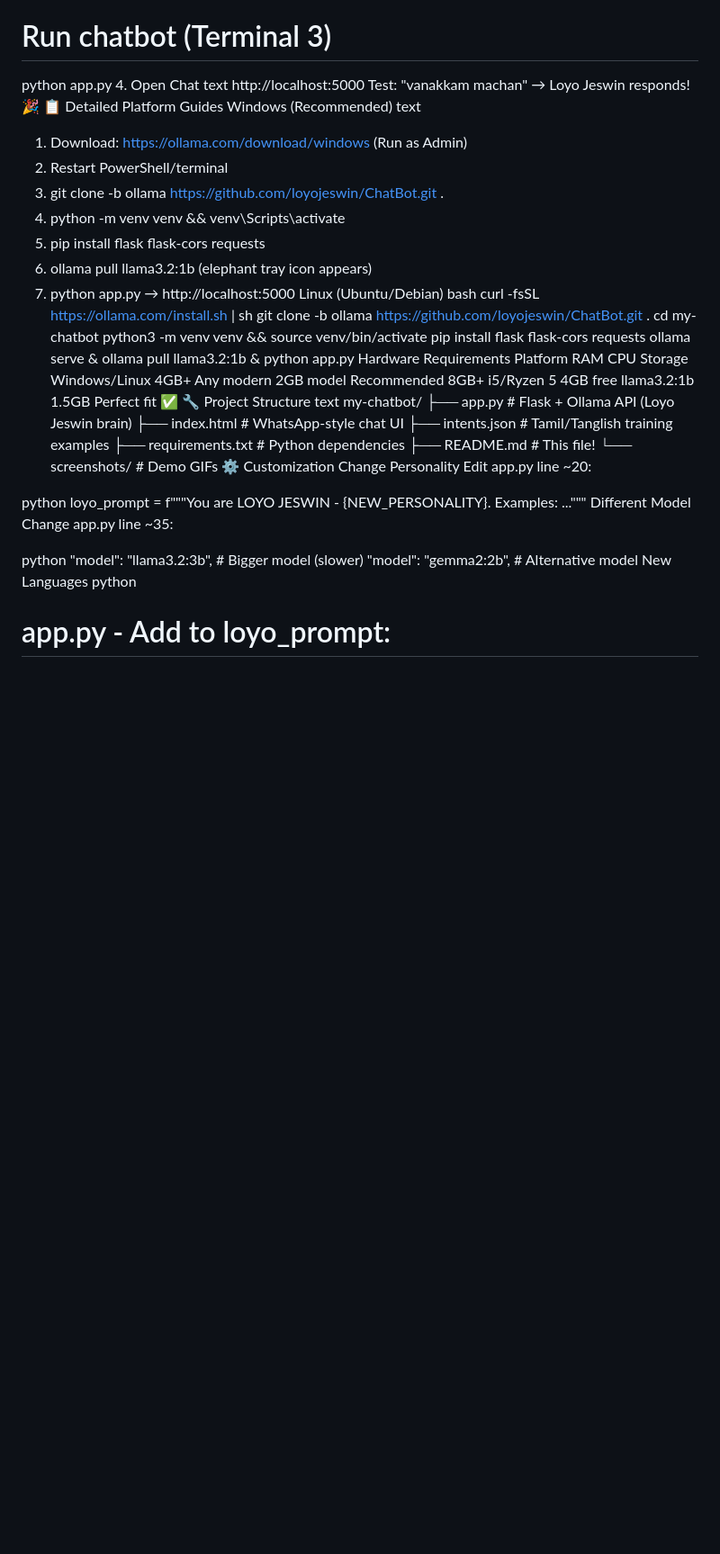
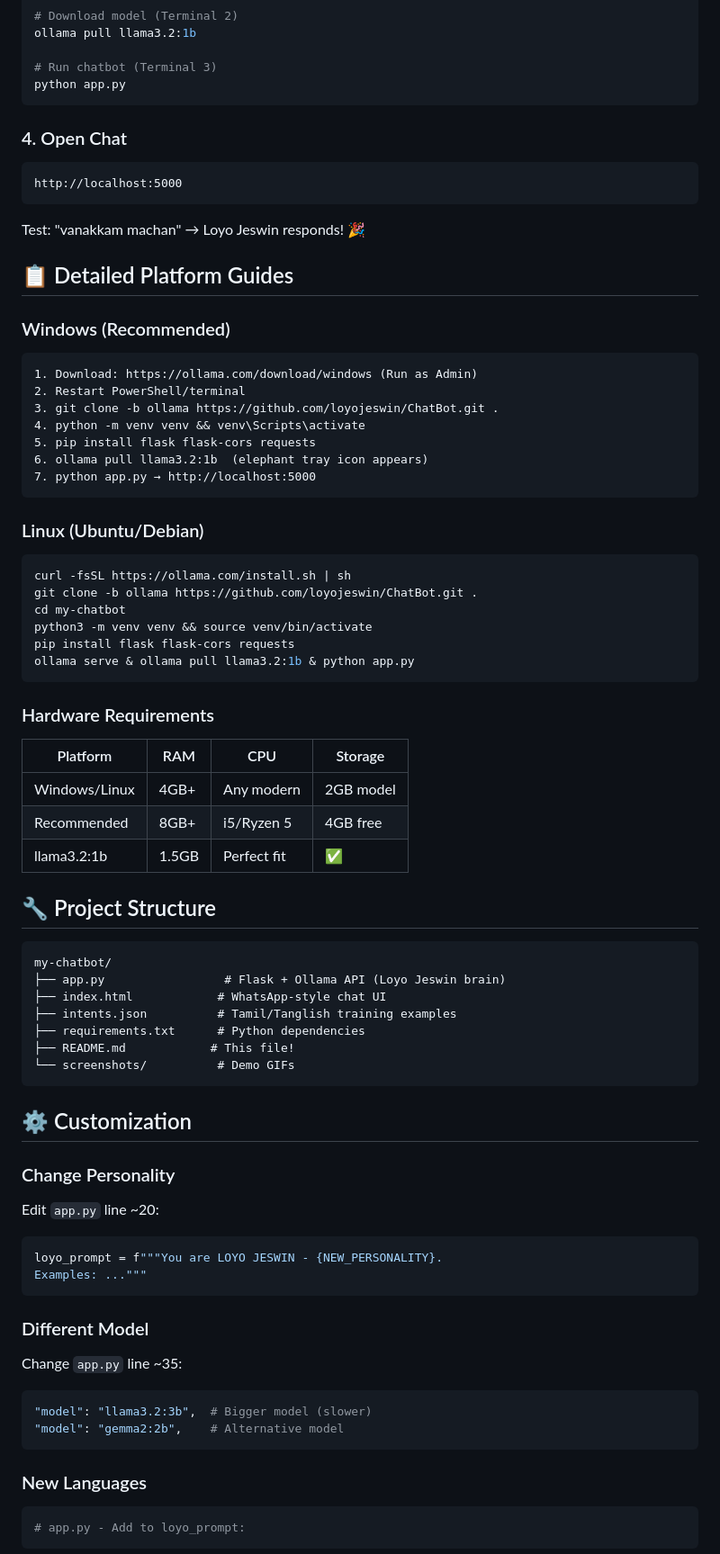
Before and after one commit to loyojeswin/ChatBot, a Markdown page: README.md, the part around one of its changes. Shown at 90% size. GitHub-like rendering; blank space fills up the shorter version.

Commit message:
README.md improved
Updated README formatting and structure for clarity.

````diff
--- a/README.md
+++ b/README.md
@@ -67,13 +74,21 @@ ollama pull llama3.2:1b
 
 # Run chatbot (Terminal 3)
 python app.py
-4. Open Chat
-text
+```
+
+### 4. Open Chat
+
+```text
 http://localhost:5000
+```
+
 Test: "vanakkam machan" → Loyo Jeswin responds! 🎉
-📋 Detailed Platform Guides
-Windows (Recommended)
-text
+
+## 📋 Detailed Platform Guides
+
+### Windows (Recommended)
+
+```text
 1. Download: https://ollama.com/download/windows (Run as Admin)
 2. Restart PowerShell/terminal
 3. git clone -b ollama https://github.com/loyojeswin/ChatBot.git .
@@ -81,21 +96,30 @@ text
 5. pip install flask flask-cors requests
 6. ollama pull llama3.2:1b  (elephant tray icon appears)
 7. python app.py → http://localhost:5000
-Linux (Ubuntu/Debian)
-bash
+```
+
+### Linux (Ubuntu/Debian)
+
+```bash
 curl -fsSL https://ollama.com/install.sh | sh
 git clone -b ollama https://github.com/loyojeswin/ChatBot.git .
 cd my-chatbot
 python3 -m venv venv && source venv/bin/activate
 pip install flask flask-cors requests
 ollama serve & ollama pull llama3.2:1b & python app.py
-Hardware Requirements
-Platform	RAM	CPU	Storage
-Windows/Linux	4GB+	Any modern	2GB model
-Recommended	8GB+	i5/Ryzen 5	4GB free
-llama3.2:1b	1.5GB	Perfect fit	✅
-🔧 Project Structure
-text
+```
+
+### Hardware Requirements
+
+| Platform | RAM | CPU | Storage |
+|----------|-----|-----|---------|
+| Windows/Linux | 4GB+ | Any modern | 2GB model |
+| Recommended | 8GB+ | i5/Ryzen 5 | 4GB free |
+| llama3.2:1b | 1.5GB | Perfect fit | ✅ |
+
+## 🔧 Project Structure
+
+```text
 my-chatbot/
 ├── app.py                 # Flask + Ollama API (Loyo Jeswin brain)
 ├── index.html            # WhatsApp-style chat UI
@@ -103,20 +127,31 @@ my-chatbot/
 ├── requirements.txt      # Python dependencies
 ├── README.md            # This file!
 └── screenshots/          # Demo GIFs
-⚙️ Customization
-Change Personality
-Edit app.py line ~20:
+```
 
-python
+## ⚙️ Customization
+
+### Change Personality
+
+Edit `app.py` line ~20:
+
+```python
 loyo_prompt = f"""You are LOYO JESWIN - {NEW_PERSONALITY}.
 Examples: ..."""
-Different Model
-Change app.py line ~35:
+```
 
-python
+### Different Model
+
+Change `app.py` line ~35:
+
+```python
 "model": "llama3.2:3b",  # Bigger model (slower)
 "model": "gemma2:2b",    # Alternative model
-New Languages
-python
+```
+
+### New Languages
+
+```python
 # app.py - Add to loyo_prompt:
+```
 
````
Also changed, not shown: other parts of README.md (+58 -41 lines).
